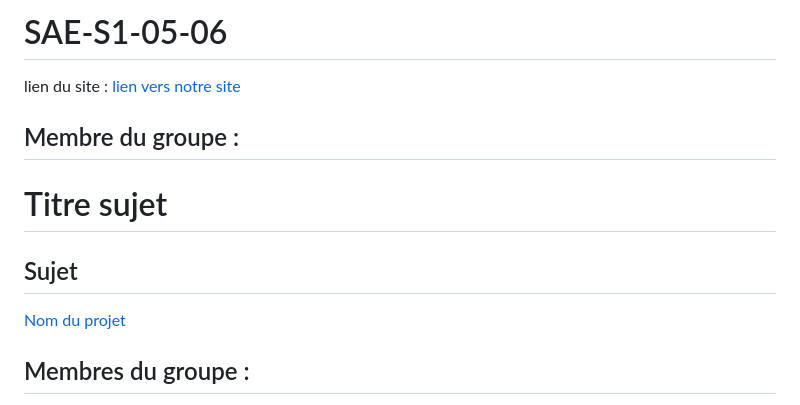
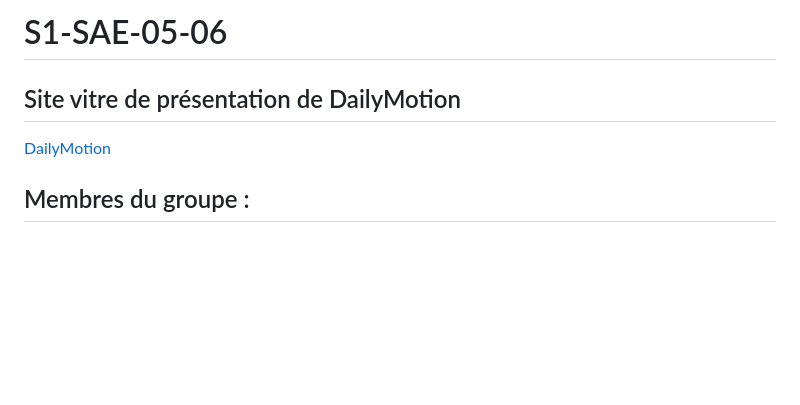
Before and after one commit to ntutin5/SAE-S1-05-06, a Markdown page: README.md, the part around the change. Rendered like a GitHub page; blank space fills up the shorter version.

```diff
--- a/README.md
+++ b/README.md
@@ -1,14 +1,8 @@
-# SAE-S1-05-06
-lien du site : [lien vers notre site](https://ntutin5.github.io/SAE-S1-05-06/)
-## Membre du groupe :
+# S1-SAE-05-06
 
+## Site vitre de présentation de DailyMotion
 
-
-# Titre sujet
-
-## Sujet
-
-[Nom du projet](https://login.github.io/projet/)
+[DailyMotion](https://ntutin5.github.io/SAE-S1-05-06/)
 
 ## Membres du groupe :
 
```
